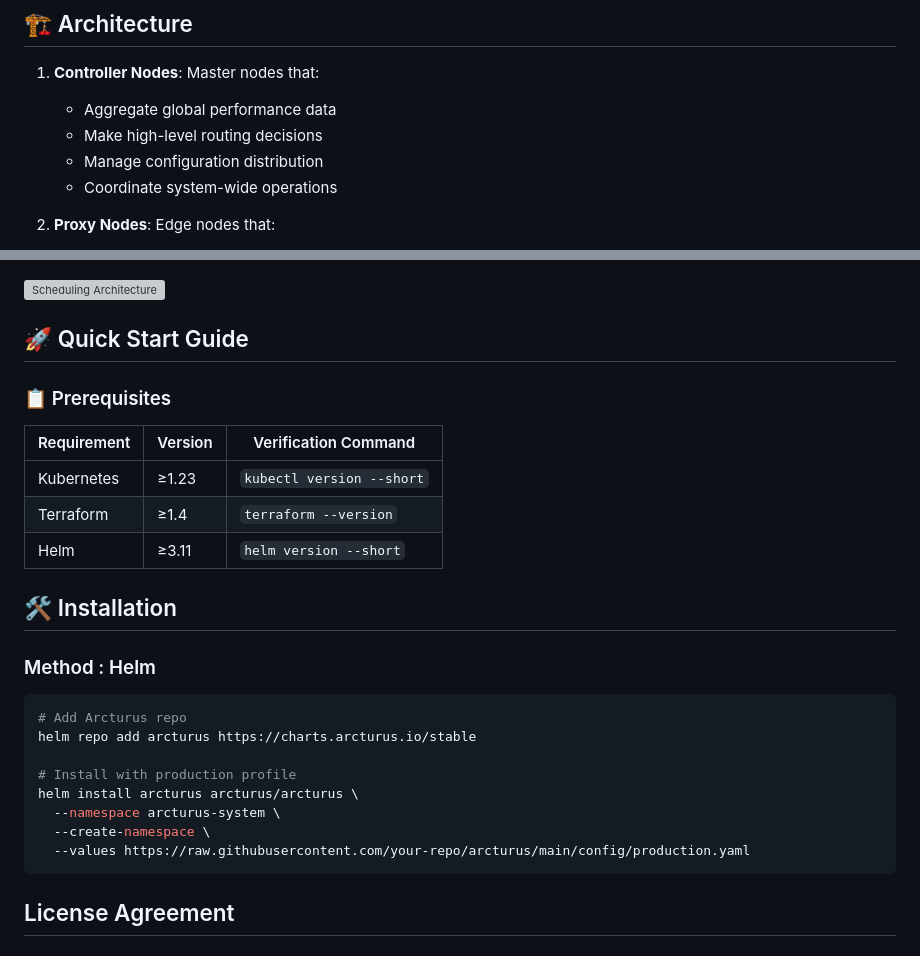
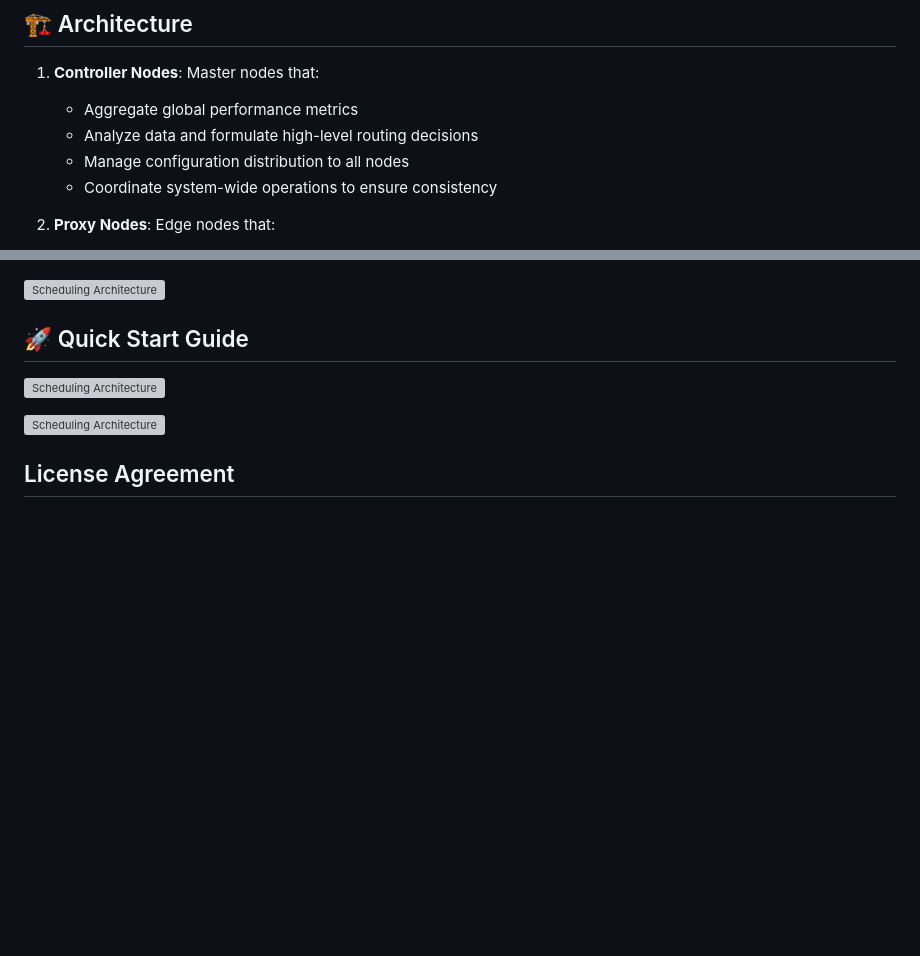
Before and after one commit to Bootes2022/Arcturus, a Markdown page: README.md, 2 parts joined by grey strips. Rendered like a GitHub page; blank space fills up the shorter version; grey boxes are pictures that could not be loaded.

````diff
--- a/README.md
+++ b/README.md
@@ -46,9 +46,9 @@ Unlike traditional cloud-tied GA solutions, Arcturus achieves **1.7× faster acc
 
 ## 🏗️ Architecture
 1. **Controller Nodes**: Master nodes that:
-   - Aggregate global performance data
-   - Make high-level routing decisions
-   - Manage configuration distribution
-   - Coordinate system-wide operations
+   - Aggregate global performance metrics
+   - Analyze data and formulate high-level routing decisions
+   - Manage configuration distribution to all nodes
+   - Coordinate system-wide operations to ensure consistency
 
 2. **Proxy Nodes**: Edge nodes that:
@@ -61,25 +61,11 @@ Unlike traditional cloud-tied GA solutions, Arcturus achieves **1.7× faster acc
 
 ## 🚀 Quick Start Guide
 
-### 📋 Prerequisites
-| Requirement       | Version  | Verification Command       |
-|-------------------|----------|----------------------------|
-| Kubernetes        | ≥1.23    | `kubectl version --short`  |
-| Terraform         | ≥1.4     | `terraform --version`       |
-| Helm              | ≥3.11    | `helm version --short`      |
 
-## 🛠️ Installation
-### Method : Helm
-```bash
-# Add Arcturus repo
-helm repo add arcturus https://charts.arcturus.io/stable
+![Scheduling Architecture](scheduling/README.md)
 
-# Install with production profile
-helm install arcturus arcturus/arcturus \
-  --namespace arcturus-system \
-  --create-namespace \
-  --values https://raw.githubusercontent.com/your-repo/arcturus/main/config/production.yaml
-```
+
+![Scheduling Architecture](forwarding/README.md)
 
 ## License Agreement
 
````
Also changed, not shown: other parts of README.md (+4 -4 lines).
